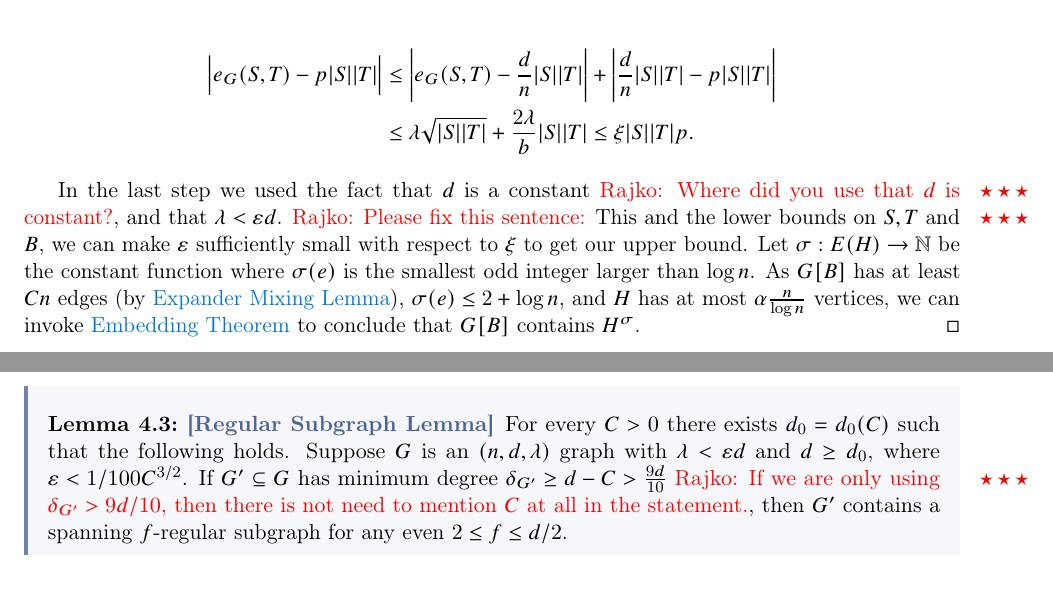
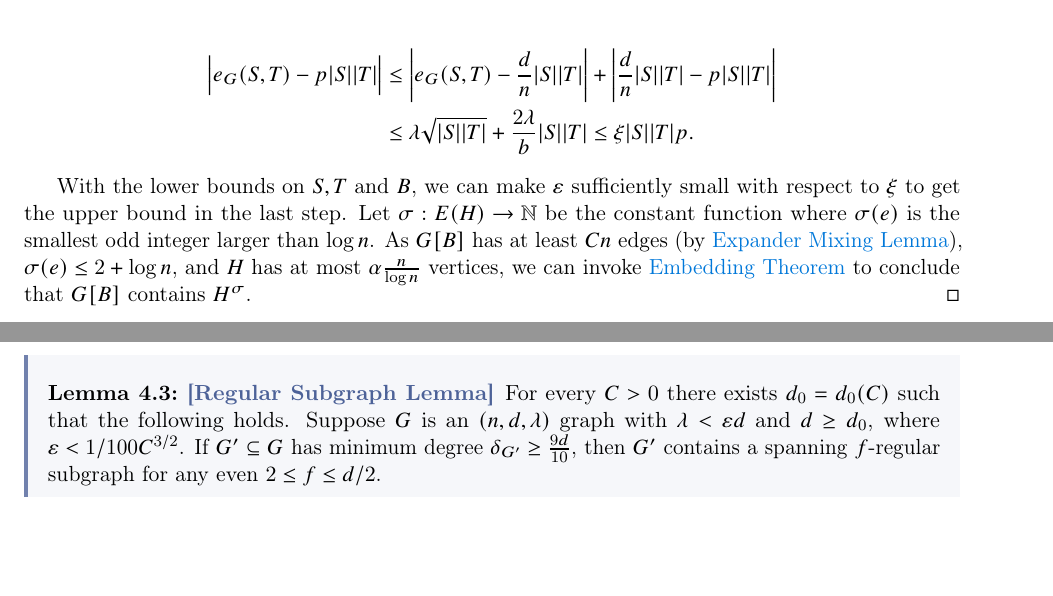
Before and after one commit to abiswas3/Perfect-Matchings-Hardness-Results, a LaTeX paper (perfect-matching.tex): two parts of pages 9 and 10 of 16, joined at a grey line, cut so that both start at the same text. Compiled offline with pdfLaTeX.

Commit message:
My changes are in

```diff
--- a/perfect-matching.tex
+++ b/perfect-matching.tex
@@ -445,7 +445,7 @@ Let $\xi$ be as given by \nameref{thm:embedding_top}. Using the bound on the dif
                                     &\le \lambda \sqrt{|S||T|} + \frac{2 \lambda}{b} |S||T| \le \xi |S||T|p.
     \end{align*}
 
-In the last step we used the fact that $d$ is a constant \rajko{Where did you use that $d$ is constant?}, and that $\lambda < \epsilon d$.  \rajko{Please fix this sentence:} This and the lower bounds on $S,T$ and $B$, we can make $\epsilon$ sufficiently small with respect to $\xi$ to get our upper bound.
+With the lower bounds on $S,T$ and $B$, we can make $\epsilon$ sufficiently small with respect to $\xi$ to get the upper bound in the last step.
     % \rajko{Feel free to expand the previous calculation and explain it in more detail.}
     % \ari{What is the value of $\xi$ that makes this work? And $\xi \in (0,1)$ right? I am struggling to make this a universal constant, and $\xi = \BigO{\epsilon}$ does not work. I added the $E(G[B])$ clause to the corollary. Where do we exploit the fact that $|B|>n/10$ in the corollary or the sets $\Size{S},\Size{T} \ge \xi n$??}
     % \rajko{I removed $E(G[B])$ from the statement. It follows from the lower bound on $B$ and the fact that $d$ is sufficiently large. $\xi$ is given by the Embedding Theorem; you take $\epsilon$ to be sufficiently small with respect to $\xi$. How small? It doesn't matter, it is clear that sufficiently small works. The lower bound on $B$, $S$ and $T$ is used to derive that sufficiently small $\epsilon$ works.}
@@ -517,7 +517,7 @@ The next lemma shows that subgraphs of $(n, d, \lambda)$-graphs with large minim
 \begin{lemma}[Regular Subgraph Lemma]\label{lemma:f-factor}
   For every $C > 0$ there exists $d_0 = d_0(C)$ such that the following holds.
 Suppose $G$ is an $\EnDeeLambda$ graph with $\lambda < \epsilon d$ and $d \ge d_0$, where $\epsilon < 1/100C^{3/2}$.
-If $G' \subseteq G$ has minimum degree $\MinimalDegree{G'} \ge d - C > \frac{9d}{10}$ \rajko{If we are only using $\delta_{G'} > 9d/10$, then there is not need to mention $C$ at all in the statement.}, then $G'$ contains a spanning $f$-regular subgraph for any even $2 \le f \le d/2$.
+If $G' \subseteq G$ has minimum degree $\MinimalDegree{G'} \ge \frac{9d}{10}$, then $G'$ contains a spanning $f$-regular subgraph for any even $2 \le f \le d/2$.
 \end{lemma}
 
 \begin{proof}
```
Also changed, not shown: perfect-matching.tex (2 more changed lines).
